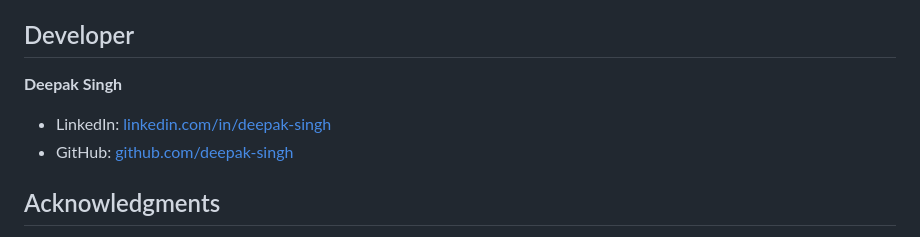
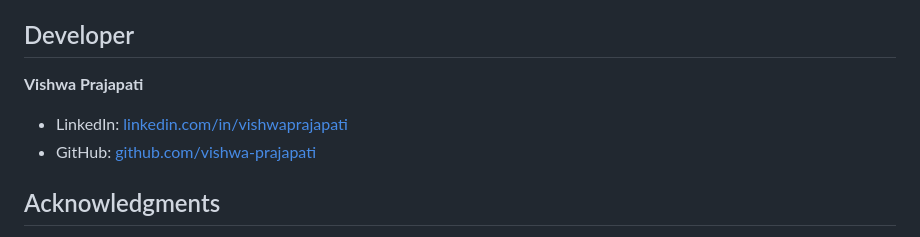
Before and after one commit to vishwa-prajapati/Ai-based-Salary-Predictor, a Markdown page: Salary-Predictor-Ai-based-Web-App-main/README.md, the part around the change. Drawn GitHub-style.

```diff
--- a/Salary-Predictor-Ai-based-Web-App-main/README.md
+++ b/Salary-Predictor-Ai-based-Web-App-main/README.md
@@ -205,9 +205,9 @@ This project is licensed under the MIT License.
 
 ## Developer
 
-**Deepak Singh**
-- LinkedIn: [linkedin.com/in/deepak-singh](https://linkedin.com/in/vishwaprjapati)
-- GitHub: [github.com/deepak-singh](https://github.com/vishwa-prajapati)
+**Vishwa Prajapati**
+- LinkedIn: [linkedin.com/in/vishwaprajapati](https://linkedin.com/in/vishwaprjapati)
+- GitHub: [github.com/vishwa-prajapati](https://github.com/vishwa-prajapati)
 
 
 ## Acknowledgments
```
